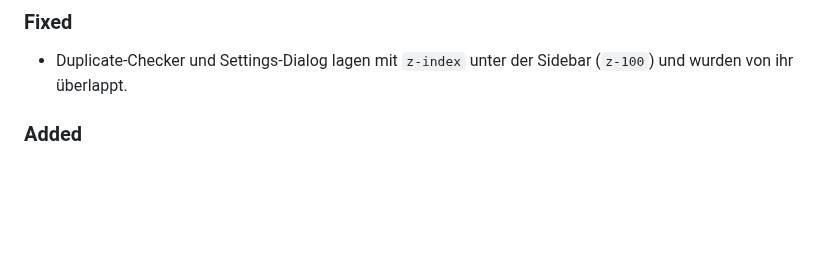
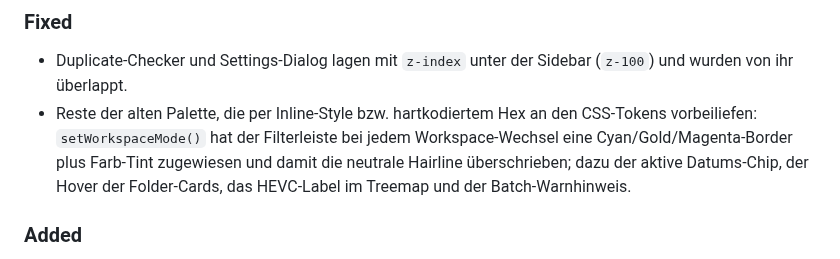
Before and after one commit to ralksta/arcade-video-scanner, a Markdown page: CHANGELOG.md, the part around the change. Drawn GitHub-style; blank space fills up the shorter version.

Commit message:
docs(changelog): Eintrag für die entfernten Neon-Reste
Co-Authored-By: Claude Opus 5 <noreply@anthropic.com>

```diff
--- a/CHANGELOG.md
+++ b/CHANGELOG.md
@@ -34,6 +34,11 @@ All notable changes to this project will be documented in this file.
 ### Fixed
 - Duplicate-Checker und Settings-Dialog lagen mit `z-index` unter der
   Sidebar (`z-100`) und wurden von ihr überlappt.
+- Reste der alten Palette, die per Inline-Style bzw. hartkodiertem Hex an den
+  CSS-Tokens vorbeiliefen: `setWorkspaceMode()` hat der Filterleiste bei jedem
+  Workspace-Wechsel eine Cyan/Gold/Magenta-Border plus Farb-Tint zugewiesen und
+  damit die neutrale Hairline überschrieben; dazu der aktive Datums-Chip, der
+  Hover der Folder-Cards, das HEVC-Label im Treemap und der Batch-Warnhinweis.
 
 ### Added
 - **Duplikat-Scan findet re-encodete Videos**: Der bisherige Video-Pass gruppiert
```
